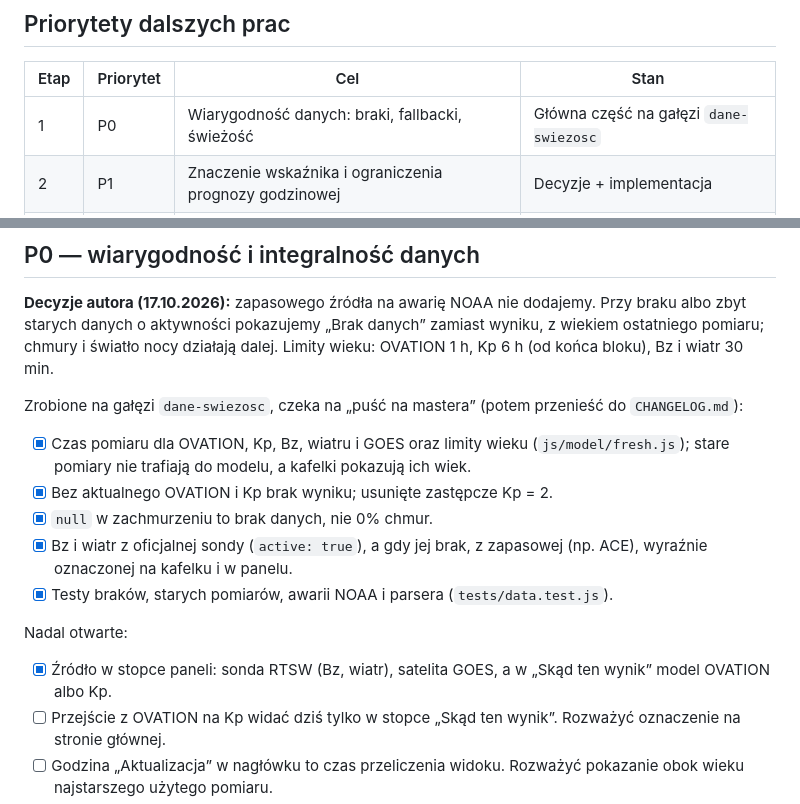
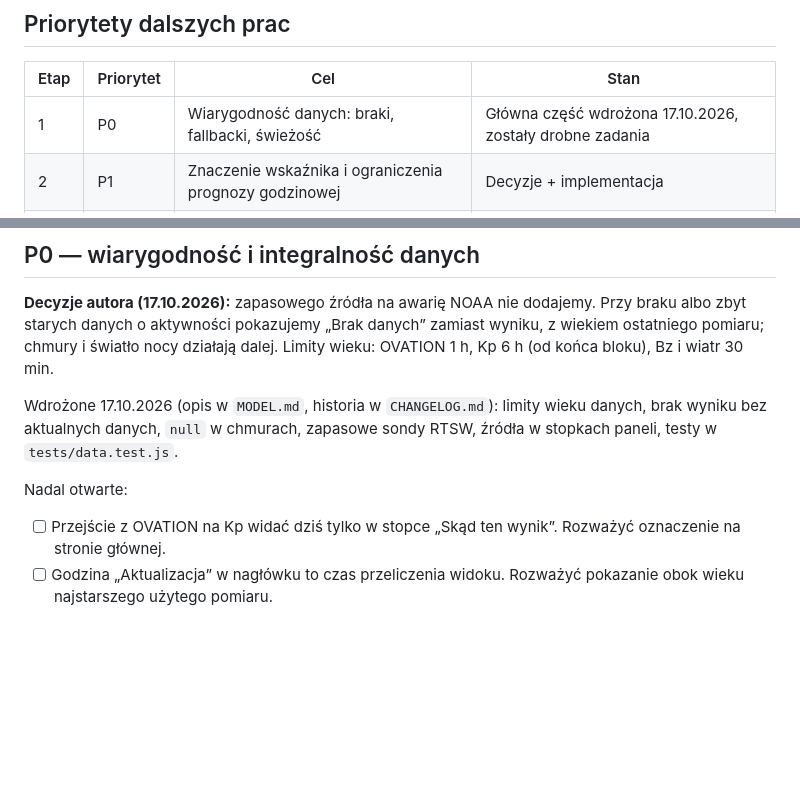
Before and after one commit to dgrochowicki/Aurora, a Markdown page: UWAGI.md, 2 parts joined by grey strips. GitHub-like rendering; blank space fills up the shorter version.

Commit message:
Dokumentacja: stan po wdrożeniu świeżości danych na main
Co-Authored-By: Claude Opus 5.5 <noreply@anthropic.com>

```diff
--- a/UWAGI.md
+++ b/UWAGI.md
@@ -6,7 +6,7 @@
 
 | Etap | Priorytet | Cel | Stan |
 |---|---|---|---|
-| 1 | P0 | Wiarygodność danych: braki, fallbacki, świeżość | Główna część na gałęzi `dane-swiezosc` |
+| 1 | P0 | Wiarygodność danych: braki, fallbacki, świeżość | Główna część wdrożona 17.10.2026, zostały drobne zadania |
 | 2 | P1 | Znaczenie wskaźnika i ograniczenia prognozy godzinowej | Decyzje + implementacja |
 | 3 | P1 | Geometria widoczności i warunki na horyzoncie | Analiza + testy |
 | 4 | P2 | Wykresy, dostępność, CI, UI | Do wykonania |
@@ -18,17 +18,10 @@
 
 **Decyzje autora (17.10.2026):** zapasowego źródła na awarię NOAA nie dodajemy. Przy braku albo zbyt starych danych o aktywności pokazujemy „Brak danych” zamiast wyniku, z wiekiem ostatniego pomiaru; chmury i światło nocy działają dalej. Limity wieku: OVATION 1 h, Kp 6 h (od końca bloku), Bz i wiatr 30 min.
 
-Zrobione na gałęzi `dane-swiezosc`, czeka na „puść na mastera” (potem przenieść do `CHANGELOG.md`):
-
-- [x] Czas pomiaru dla OVATION, Kp, Bz, wiatru i GOES oraz limity wieku (`js/model/fresh.js`); stare pomiary nie trafiają do modelu, a kafelki pokazują ich wiek.
-- [x] Bez aktualnego OVATION i Kp brak wyniku; usunięte zastępcze Kp = 2.
-- [x] `null` w zachmurzeniu to brak danych, nie 0% chmur.
-- [x] Bz i wiatr z oficjalnej sondy (`active: true`), a gdy jej brak, z zapasowej (np. ACE), wyraźnie oznaczonej na kafelku i w panelu.
-- [x] Testy braków, starych pomiarów, awarii NOAA i parsera (`tests/data.test.js`).
+Wdrożone 17.10.2026 (opis w `MODEL.md`, historia w `CHANGELOG.md`): limity wieku danych, brak wyniku bez aktualnych danych, `null` w chmurach, zapasowe sondy RTSW, źródła w stopkach paneli, testy w `tests/data.test.js`.
 
 Nadal otwarte:
 
-- [x] Źródło w stopce paneli: sonda RTSW (Bz, wiatr), satelita GOES, a w „Skąd ten wynik” model OVATION albo Kp.
 - [ ] Przejście z OVATION na Kp widać dziś tylko w stopce „Skąd ten wynik”. Rozważyć oznaczenie na stronie głównej.
 - [ ] Godzina „Aktualizacja” w nagłówku to czas przeliczenia widoku. Rozważyć pokazanie obok wieku najstarszego użytego pomiaru.
 - [ ] Wiek i status danych Open-Meteo (dziś tylko brak albo obecność prognozy).
```
Also changed, not shown: CHANGELOG.md (+1 -1 lines), MODEL.md (+1 -1 lines).
